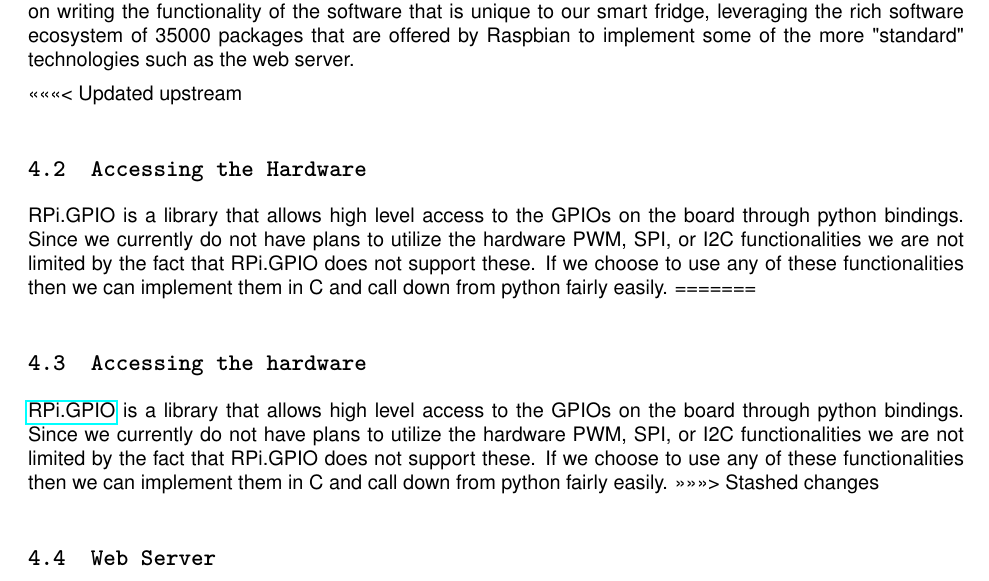
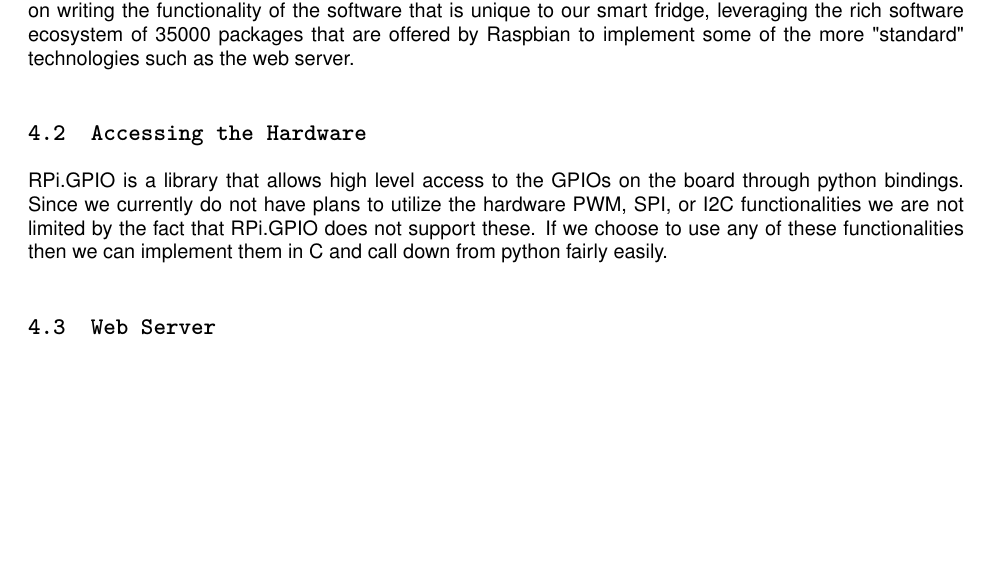
Before and after one commit to pmcgurk/FRIDGES, a LaTeX document (Documents/LaTeX/AcePhase1ReportGroup7.tex): part of page 13 of 17, cut so that both start at the same text, the shorter picture padded with empty space. Compiled offline with pdfLaTeX.

Commit message:
Removed conflict upstream

```diff
--- a/Documents/LaTeX/AcePhase1ReportGroup7.tex
+++ b/Documents/LaTeX/AcePhase1ReportGroup7.tex
@@ -329,13 +329,8 @@ The prototype for detecting the state of the door consists of a breadboard, the
 \subsection{Operating System}
 \href{https://www.raspbian.org/}{Raspbian} is a Linux Debian-based operating system which is designed to run on a Raspberry Pi. It optimizes full power of the Linux desktop environment for the Raspberry Pi's hardware. It allows us to focus on writing the functionality of the software that is unique to our smart fridge, leveraging the rich software ecosystem of 35000 packages that are offered by Raspbian to implement some of the more "standard" technologies such as the web server.
 
-<<<<<<< Updated upstream
 \subsection{Accessing the Hardware}
 \hyperref[https://pypi.python.org/pypi/RPi.GPIO]{RPi.GPIO} is a library that allows high level access to the GPIOs on the board through python bindings. Since we currently do not have plans to utilize the hardware PWM, SPI, or I2C functionalities we are not limited by the fact that RPi.GPIO does not support these. If we choose to use any of these functionalities then we can implement them in C and call down from python fairly easily.
-=======
-\subsection{Accessing the hardware}
-\href{https://pypi.python.org/pypi/RPi.GPIO}{RPi.GPIO} is a library that allows high level access to the GPIOs on the board through python bindings. Since we currently do not have plans to utilize the hardware PWM, SPI, or I2C functionalities we are not limited by the fact that RPi.GPIO does not support these. If we choose to use any of these functionalities then we can implement them in C and call down from python fairly easily.
->>>>>>> Stashed changes
 
 \subsection{Web Server}
 \subsubsection{Why use a Web Server?}
```
